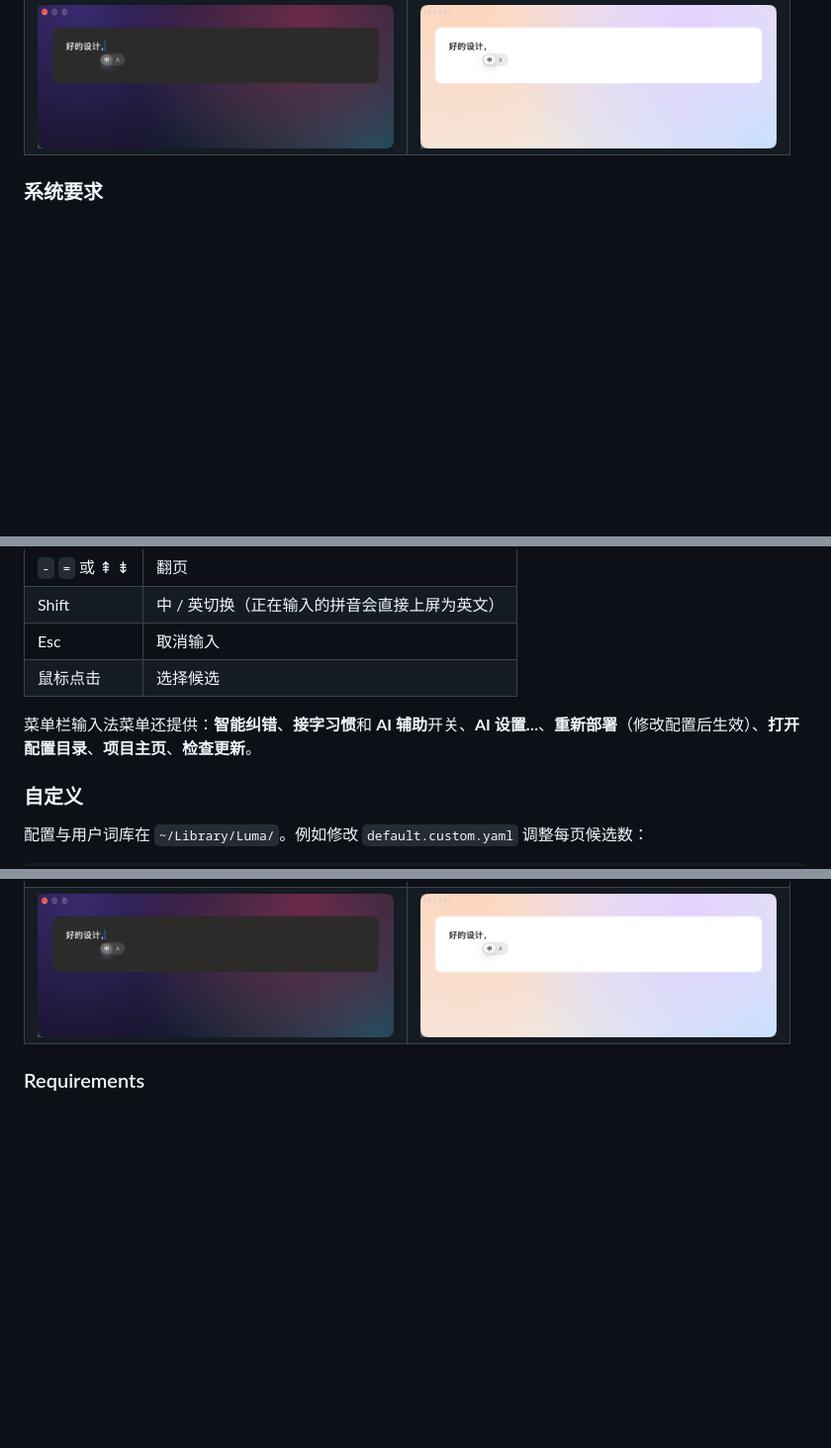
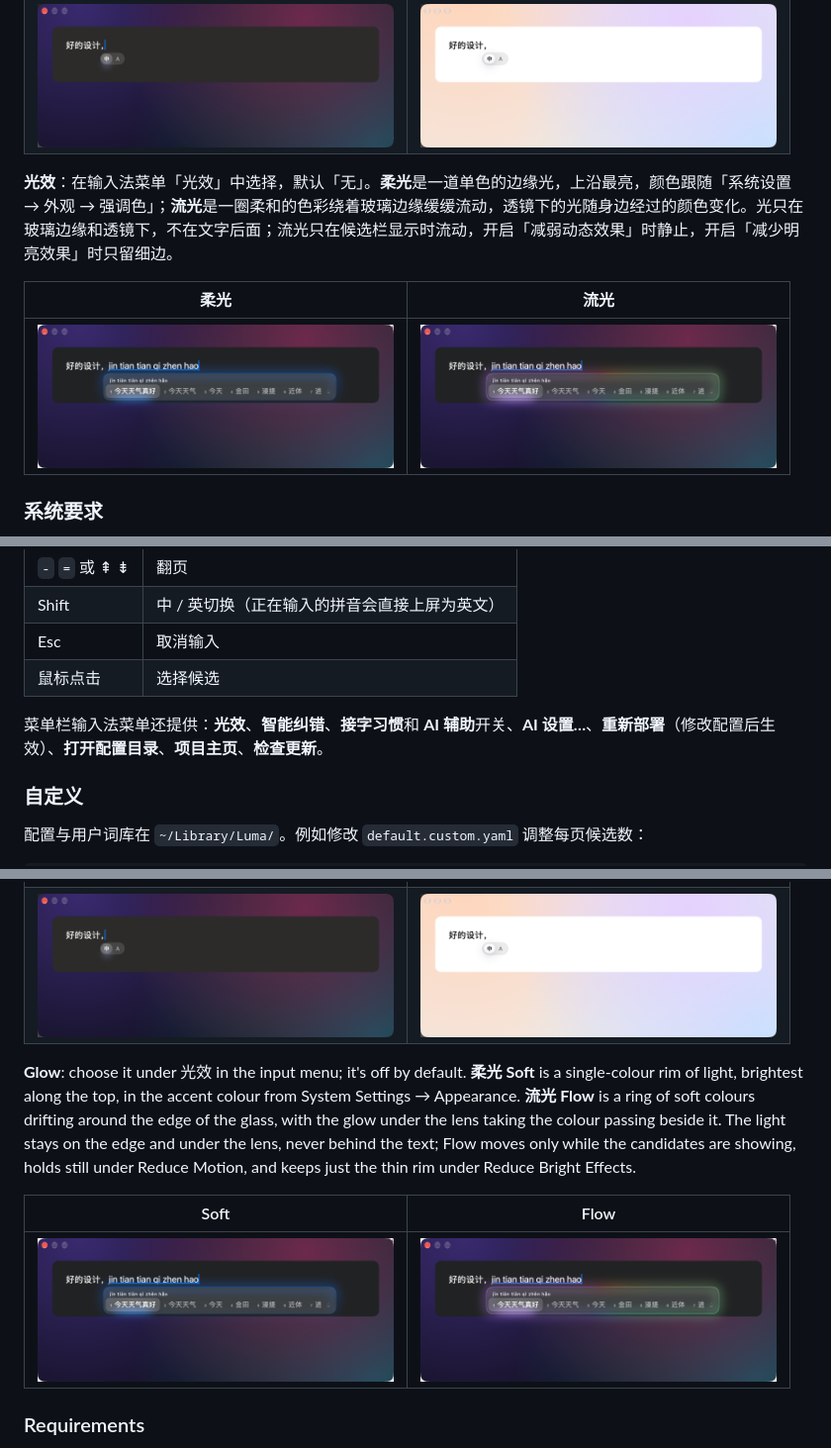
Before and after one commit to fancyecho/LumsIME, a Markdown page: README.md, 3 parts joined by grey strips. Shown at 99% size. GitHub-like rendering; pictures changed too: docs/images/glow-flow-dark.png (added), docs/images/glow-soft-dark.png (added); blank space fills up the shorter version.

```diff
--- a/README.md
+++ b/README.md
@@ -27,6 +27,12 @@ Liquid Glass 玻璃材质，选中项像一枚透镜。按 Shift 切换中 / 英
 |---|---|
 | <img src="docs/images/lumen-dark.png" width="360"> | <img src="docs/images/lumen-light.png" width="360"> |
 | <img src="docs/images/toast-dark.png" width="360"> | <img src="docs/images/toast-light.png" width="360"> |
+
+**光效**：在输入法菜单「光效」中选择，默认「无」。**柔光**是一道单色的边缘光，上沿最亮，颜色跟随「系统设置 → 外观 → 强调色」；**流光**是一圈柔和的色彩绕着玻璃边缘缓缓流动，透镜下的光随身边经过的颜色变化。光只在玻璃边缘和透镜下，不在文字后面；流光只在候选栏显示时流动，开启「减弱动态效果」时静止，开启「减少明亮效果」时只留细边。
+
+| 柔光 | 流光 |
+|---|---|
+| <img src="docs/images/glow-soft-dark.png" width="360"> | <img src="docs/images/glow-flow-dark.png" width="360"> |
 
 ### 系统要求
 
@@ -70,7 +76,7 @@ curl -fsSL https://raw.githubusercontent.com/fancyecho/LumsIME/main/scripts/get.
 | Esc | 取消输入 |
 | 鼠标点击 | 选择候选 |
 
-菜单栏输入法菜单还提供：**智能纠错**、**接字习惯**和 **AI 辅助**开关、**AI 设置…**、**重新部署**（修改配置后生效）、**打开配置目录**、**项目主页**、**检查更新**。
+菜单栏输入法菜单还提供：**光效**、**智能纠错**、**接字习惯**和 **AI 辅助**开关、**AI 设置…**、**重新部署**（修改配置后生效）、**打开配置目录**、**项目主页**、**检查更新**。
 
 ### 自定义
 
@@ -174,6 +180,12 @@ Liquid Glass, with the selection as a lens of light. When Shift switches between
 | <img src="docs/images/lumen-dark.png" width="360"> | <img src="docs/images/lumen-light.png" width="360"> |
 | <img src="docs/images/toast-dark.png" width="360"> | <img src="docs/images/toast-light.png" width="360"> |
 
+**Glow**: choose it under 光效 in the input menu; it's off by default. **柔光 Soft** is a single-colour rim of light, brightest along the top, in the accent colour from System Settings → Appearance. **流光 Flow** is a ring of soft colours drifting around the edge of the glass, with the glow under the lens taking the colour passing beside it. The light stays on the edge and under the lens, never behind the text; Flow moves only while the candidates are showing, holds still under Reduce Motion, and keeps just the thin rim under Reduce Bright Effects.
+
+| Soft | Flow |
+|---|---|
+| <img src="docs/images/glow-soft-dark.png" width="360"> | <img src="docs/images/glow-flow-dark.png" width="360"> |
+
 ### Requirements
 
 - macOS 14 Sonoma or later (Liquid Glass needs macOS 26)
```
Also changed, not shown: other parts of README.md (+1 -1 lines), 5 other files.
